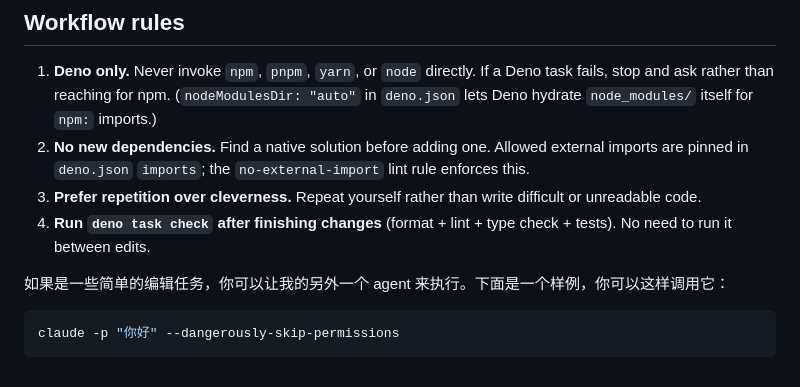
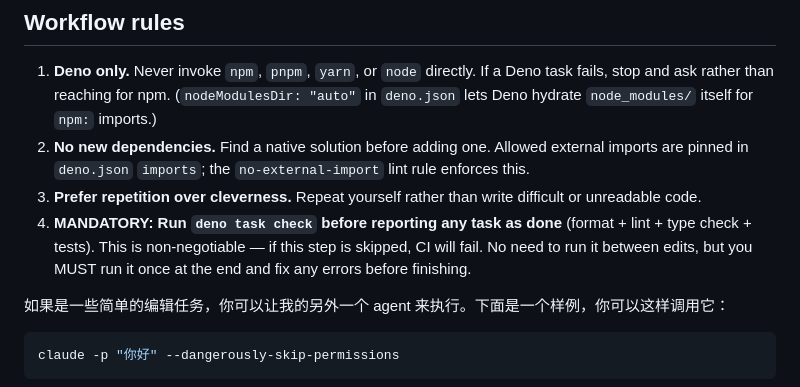
Before and after one commit to yinyu985/Bonjourr, a Markdown page: AGENTS.md, the part around the change. Drawn GitHub-style.

Commit message:
docs(AGENTS.md): 强化 deno task check 执行要求
- 将"Run"改为"MANDATORY: Run"强调强制性
- 明确检查必须在报告任务完成前执行
- 添加 CI 失败警告说明后果
- 调整执行时机说明：无需每次编辑后运行，但必须最终执行并修复错误

```diff
--- a/AGENTS.md
+++ b/AGENTS.md
@@ -7,7 +7,7 @@ Bonjourr is a minimalist new tab browser extension (Chrome, Edge, Firefox, Safar
 1. **Deno only.** Never invoke `npm`, `pnpm`, `yarn`, or `node` directly. If a Deno task fails, stop and ask rather than reaching for npm. (`nodeModulesDir: "auto"` in `deno.json` lets Deno hydrate `node_modules/` itself for `npm:` imports.)
 2. **No new dependencies.** Find a native solution before adding one. Allowed external imports are pinned in `deno.json` `imports`; the `no-external-import` lint rule enforces this.
 3. **Prefer repetition over cleverness.** Repeat yourself rather than write difficult or unreadable code.
-4. **Run `deno task check` after finishing changes** (format + lint + type check + tests). No need to run it between edits.
+4. **MANDATORY: Run `deno task check` before reporting any task as done** (format + lint + type check + tests). This is non-negotiable — if this step is skipped, CI will fail. No need to run it between edits, but you MUST run it once at the end and fix any errors before finishing.
 
 如果是一些简单的编辑任务，你可以让我的另外一个 agent 来执行。下面是一个样例，你可以这样调用它：
 
```
